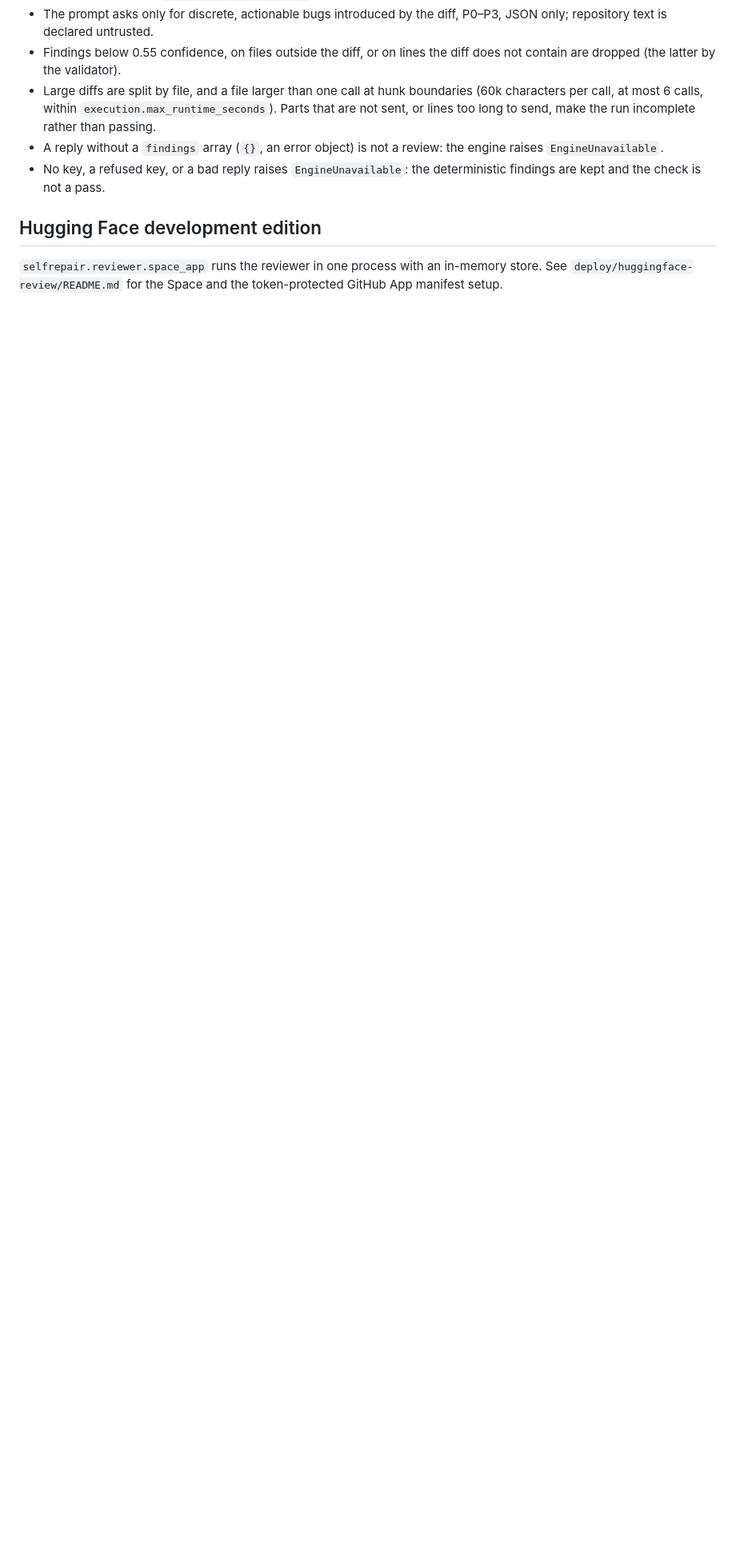
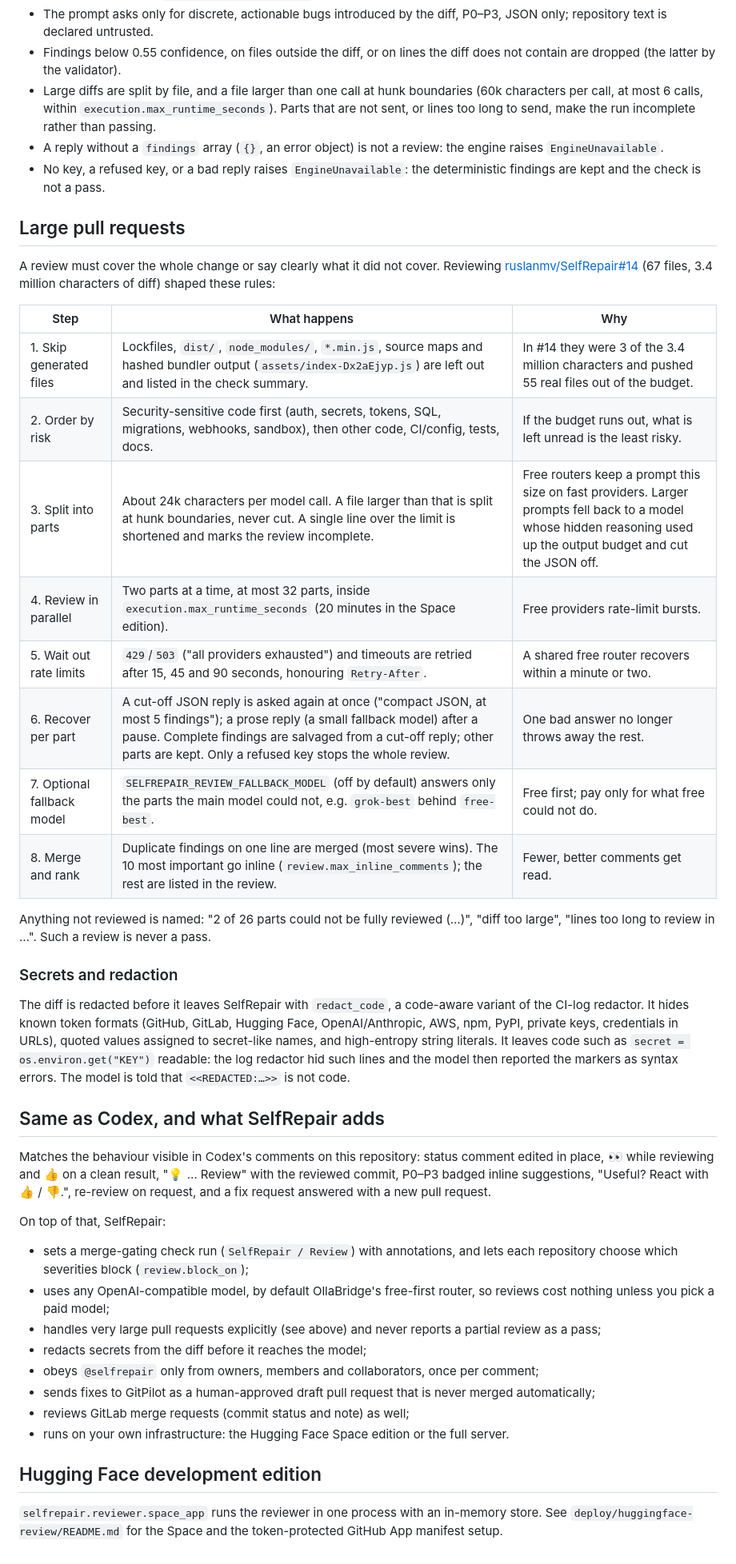
Before and after one commit to ruslanmv/SelfRepair, a Markdown page: docs/reviewer/codex-style.md, the part around one of its changes. Shown at 80% size. Rendered like a GitHub page; blank space fills up the shorter version.

```diff
--- a/docs/reviewer/codex-style.md
+++ b/docs/reviewer/codex-style.md
@@ -75,6 +85,62 @@ second review or a second GitPilot task.
 - No key, a refused key, or a bad reply raises `EngineUnavailable`: the
   deterministic findings are kept and the check is not a pass.
 
+## Large pull requests
+
+A review must cover the whole change or say clearly what it did not cover.
+Reviewing [ruslanmv/SelfRepair#14](https://github.com/ruslanmv/SelfRepair/pull/14)
+(67 files, 3.4 million characters of diff) shaped these rules:
+
+| Step | What happens | Why |
+| --- | --- | --- |
+| 1. Skip generated files | Lockfiles, `dist/`, `node_modules/`, `*.min.js`, source maps and hashed bundler output (`assets/index-Dx2aEjyp.js`) are left out and listed in the check summary. | In #14 they were 3 of the 3.4 million characters and pushed 55 real files out of the budget. |
+| 2. Order by risk | Security-sensitive code first (auth, secrets, tokens, SQL, migrations, webhooks, sandbox), then other code, CI/config, tests, docs. | If the budget runs out, what is left unread is the least risky. |
+| 3. Split into parts | About 24k characters per model call. A file larger than that is split at hunk boundaries, never cut. A single line over the limit is shortened and marks the review incomplete. | Free routers keep a prompt this size on fast providers. Larger prompts fell back to a model whose hidden reasoning used up the output budget and cut the JSON off. |
+| 4. Review in parallel | Two parts at a time, at most 32 parts, inside `execution.max_runtime_seconds` (20 minutes in the Space edition). | Free providers rate-limit bursts. |
+| 5. Wait out rate limits | `429`/`503` ("all providers exhausted") and timeouts are retried after 15, 45 and 90 seconds, honouring `Retry-After`. | A shared free router recovers within a minute or two. |
+| 6. Recover per part | A cut-off JSON reply is asked again at once ("compact JSON, at most 5 findings"); a prose reply (a small fallback model) after a pause. Complete findings are salvaged from a cut-off reply; other parts are kept. Only a refused key stops the whole review. | One bad answer no longer throws away the rest. |
+| 7. Optional fallback model | `SELFREPAIR_REVIEW_FALLBACK_MODEL` (off by default) answers only the parts the main model could not, e.g. `grok-best` behind `free-best`. | Free first; pay only for what free could not do. |
+| 8. Merge and rank | Duplicate findings on one line are merged (most severe wins). The 10 most important go inline (`review.max_inline_comments`); the rest are listed in the review. | Fewer, better comments get read. |
+
+Anything not reviewed is named: "2 of 26 parts could not be fully reviewed (…)",
+"diff too large", "lines too long to review in …". Such a review is never a pass.
+
+### Secrets and redaction
+
+The diff is redacted before it leaves SelfRepair with `redact_code`, a
+code-aware variant of the CI-log redactor. It hides known token formats
+(GitHub, GitLab, Hugging Face, OpenAI/Anthropic, AWS, npm, PyPI, private
+keys, credentials in URLs), quoted values assigned to secret-like names, and
+high-entropy string literals. It leaves code such as
+`secret = os.environ.get("KEY")` readable: the log redactor hid such lines and
+the model then reported the markers as syntax errors. The model is told that
+`<<REDACTED:…>>` is not code.
+
+## Same as Codex, and what SelfRepair adds
+
+Matches the behaviour visible in Codex's comments on this repository:
+status comment edited in place, 👀 while reviewing and 👍 on a clean result,
+"💡 … Review" with the reviewed commit, P0–P3 badged inline suggestions,
+"Useful? React with 👍 / 👎.", re-review on request, and a fix request
+answered with a new pull request.
+
+On top of that, SelfRepair:
+
+- sets a merge-gating check run (`SelfRepair / Review`) with annotations, and
+  lets each repository choose which severities block (`review.block_on`);
+- uses any OpenAI-compatible model, by default OllaBridge's free-first router,
+  so reviews cost nothing unless you pick a paid model;
+- handles very large pull requests explicitly (see above) and never reports a
+  partial review as a pass;
+- redacts secrets from the diff before it reaches the model;
+- obeys `@selfrepair` only from owners, members and collaborators, once per
+  comment;
+- sends fixes to GitPilot as a human-approved draft pull request that is never
+  merged automatically;
+- reviews GitLab merge requests (commit status and note) as well;
+- runs on your own infrastructure: the Hugging Face Space edition or the full
+  server.
+
 ## Hugging Face development edition
 
 `selfrepair.reviewer.space_app` runs the reviewer in one process with an
```
Also changed, not shown: other parts of docs/reviewer/codex-style.md (+10 -0 lines), deploy/huggingface-review/README.md (+4 -0 lines), docs/reviewer/assets/check-run.png (added), docs/reviewer/assets/inline-suggestion.png (added), docs/reviewer/assets/status-comment.png (added), 11 other files.
